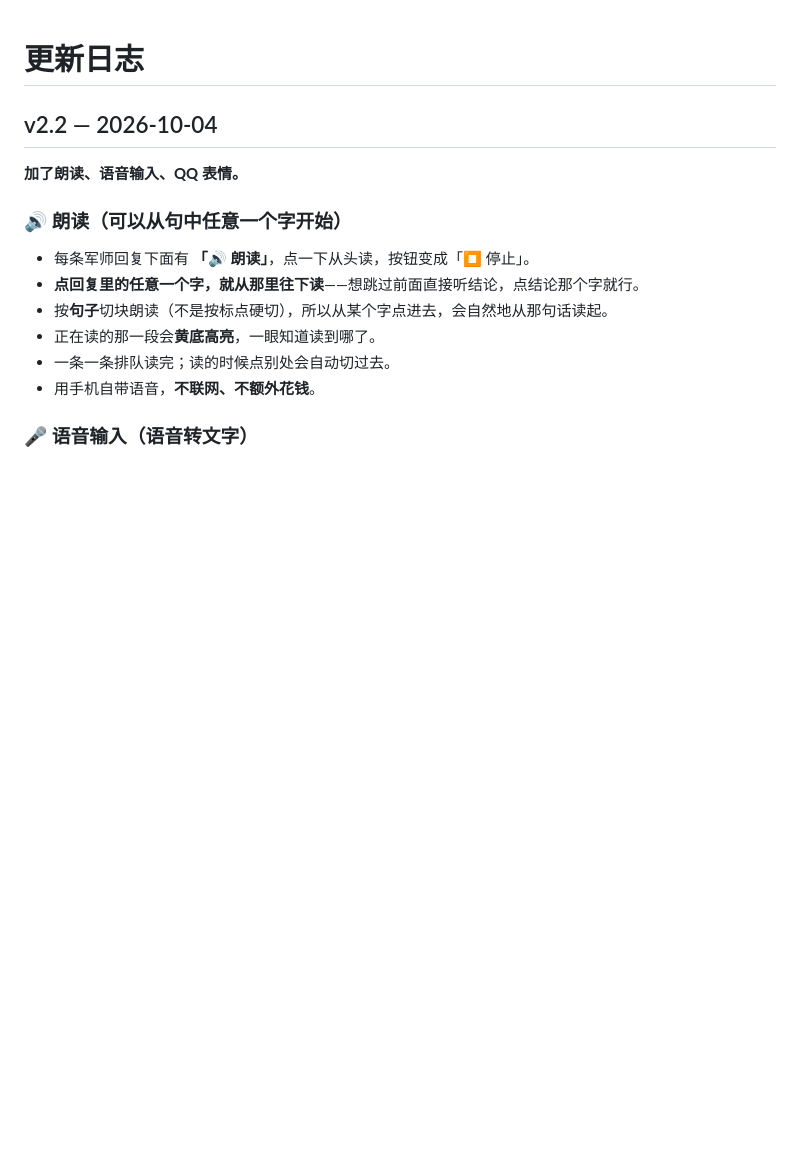
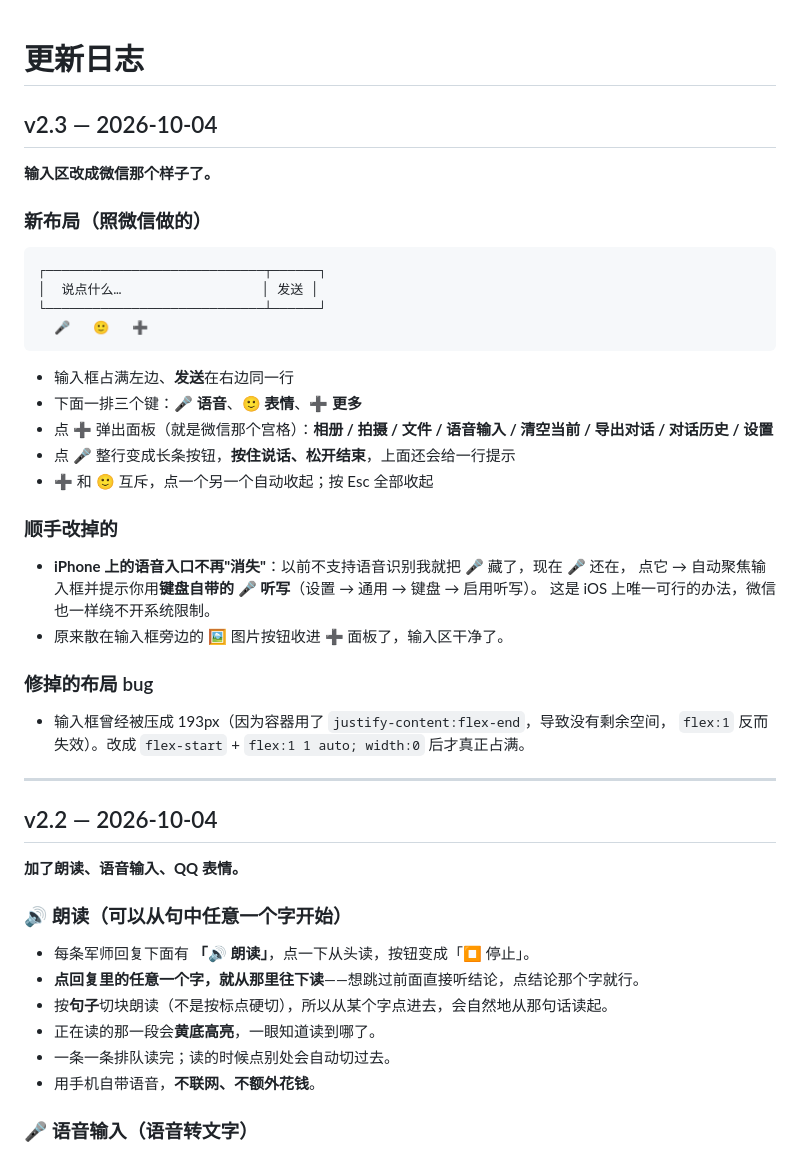
Before and after one commit to huadazi2026/huadazi, a Markdown page: junshi/更新日志.md, the part around the change. Drawn GitHub-style; blank space fills up the shorter version.

Commit message:
junshi: update ????.md

````diff
--- a/junshi/更新日志.md
+++ b/junshi/更新日志.md
@@ -1,4 +1,33 @@
 # 更新日志
+
+## v2.3 — 2026-10-04
+
+**输入区改成微信那个样子了。**
+
+### 新布局（照微信做的）
+```
+┌────────────────────────────┬──────┐
+│  说点什么…                  │ 发送 │
+└────────────────────────────┴──────┘
+  🎤   🙂   ➕
+```
+- 输入框占满左边、**发送**在右边同一行
+- 下面一排三个键：**🎤 语音**、**🙂 表情**、**➕ 更多**
+- 点 **➕** 弹出面板（就是微信那个宫格）：**相册 / 拍摄 / 文件 / 语音输入 / 清空当前 / 导出对话 / 对话历史 / 设置**
+- 点 **🎤** 整行变成长条按钮，**按住说话、松开结束**，上面还会给一行提示
+- ➕ 和 🙂 互斥，点一个另一个自动收起；按 Esc 全部收起
+
+### 顺手改掉的
+- **iPhone 上的语音入口不再"消失"**：以前不支持语音识别我就把 🎤 藏了，现在 🎤 还在，
+  点它 → 自动聚焦输入框并提示你用**键盘自带的 🎤 听写**（设置 → 通用 → 键盘 → 启用听写）。
+  这是 iOS 上唯一可行的办法，微信也一样绕不开系统限制。
+- 原来散在输入框旁边的 🖼 图片按钮收进 ➕ 面板了，输入区干净了。
+
+### 修掉的布局 bug
+- 输入框曾经被压成 193px（因为容器用了 `justify-content:flex-end`，导致没有剩余空间，
+  `flex:1` 反而失效）。改成 `flex-start` + `flex:1 1 auto; width:0` 后才真正占满。
+
+---
 
 ## v2.2 — 2026-10-04
 
````
